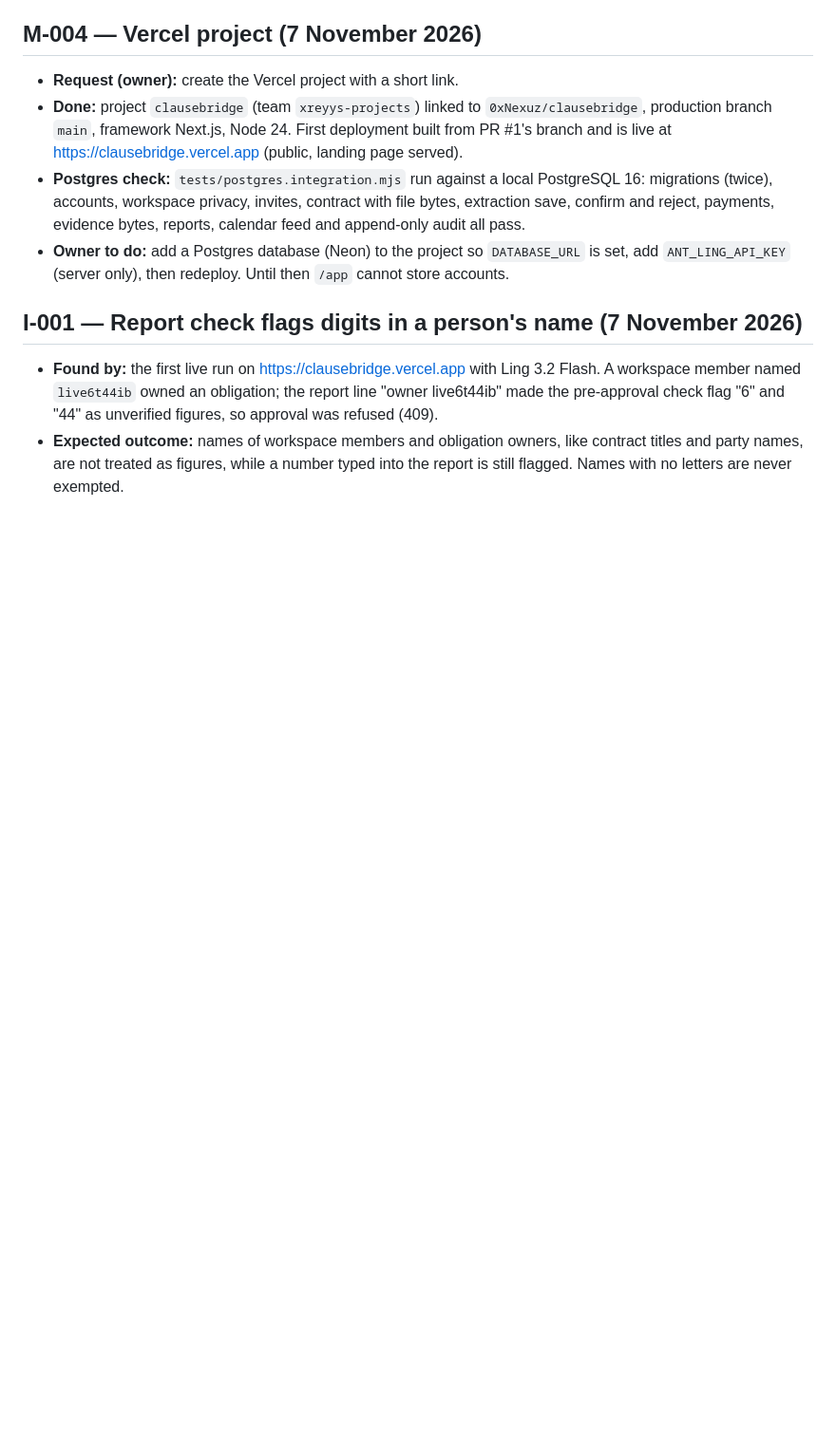
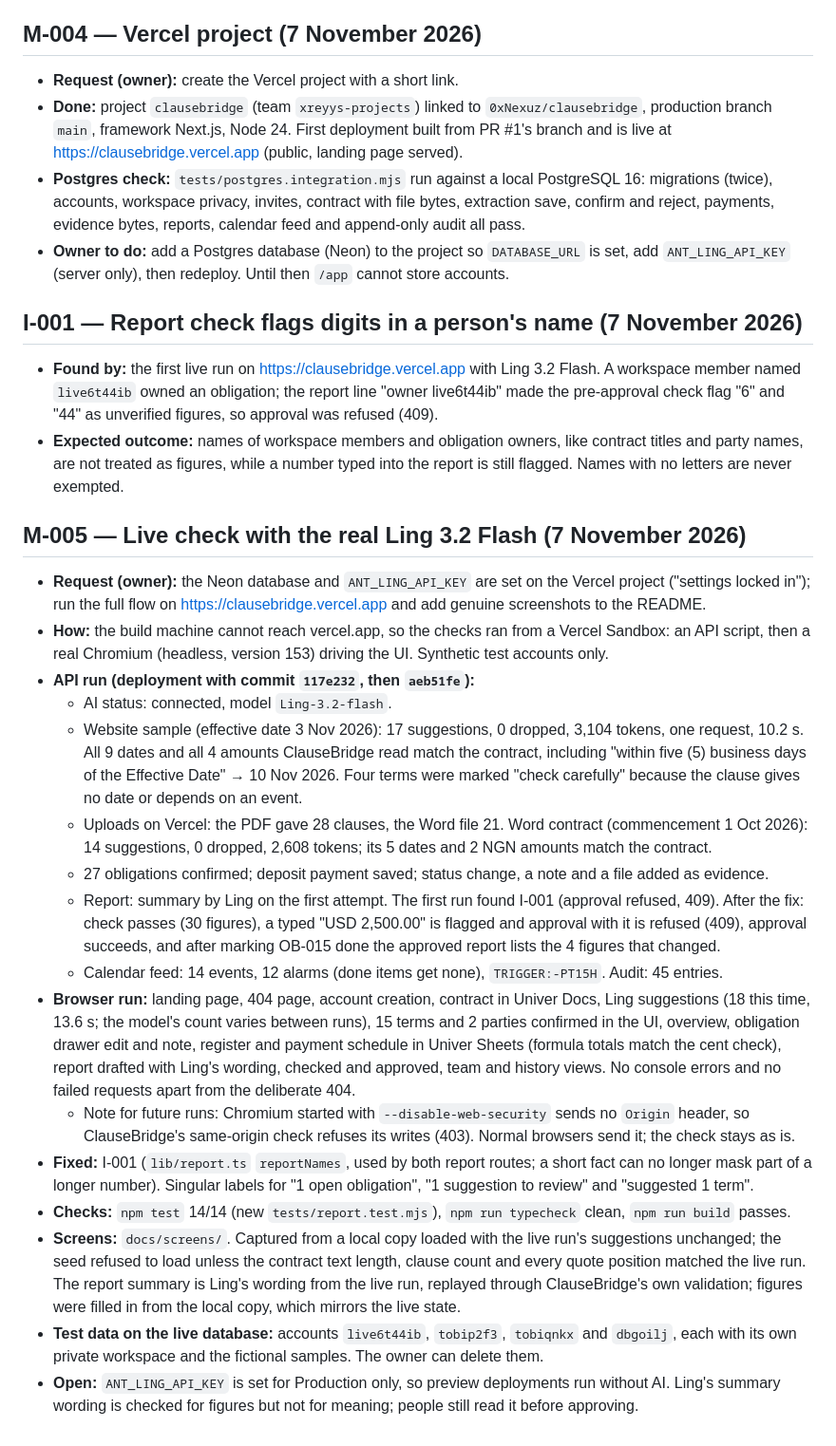
Before and after one commit to 0xNexuz/clausebridge, a Markdown page: docs/BUILD_LEDGER.md, the part around the change. Shown at 95% size. Drawn GitHub-style; blank space fills up the shorter version.

```diff
--- a/docs/BUILD_LEDGER.md
+++ b/docs/BUILD_LEDGER.md
@@ -38,3 +38,21 @@ Append-only record of milestones (M), issues (I) and questions (Q).
 ## I-001 — Report check flags digits in a person's name (7 November 2026)
 - **Found by:** the first live run on https://clausebridge.vercel.app with Ling 3.2 Flash. A workspace member named `live6t44ib` owned an obligation; the report line "owner live6t44ib" made the pre-approval check flag "6" and "44" as unverified figures, so approval was refused (409).
 - **Expected outcome:** names of workspace members and obligation owners, like contract titles and party names, are not treated as figures, while a number typed into the report is still flagged. Names with no letters are never exempted.
+
+## M-005 — Live check with the real Ling 3.2 Flash (7 November 2026)
+- **Request (owner):** the Neon database and `ANT_LING_API_KEY` are set on the Vercel project ("settings locked in"); run the full flow on https://clausebridge.vercel.app and add genuine screenshots to the README.
+- **How:** the build machine cannot reach vercel.app, so the checks ran from a Vercel Sandbox: an API script, then a real Chromium (headless, version 153) driving the UI. Synthetic test accounts only.
+- **API run (deployment with commit `117e232`, then `aeb51fe`):**
+  - AI status: connected, model `Ling-3.2-flash`.
+  - Website sample (effective date 3 Nov 2026): 17 suggestions, 0 dropped, 3,104 tokens, one request, 10.2 s. All 9 dates and all 4 amounts ClauseBridge read match the contract, including "within five (5) business days of the Effective Date" → 10 Nov 2026. Four terms were marked "check carefully" because the clause gives no date or depends on an event.
+  - Uploads on Vercel: the PDF gave 28 clauses, the Word file 21. Word contract (commencement 1 Oct 2026): 14 suggestions, 0 dropped, 2,608 tokens; its 5 dates and 2 NGN amounts match the contract.
+  - 27 obligations confirmed; deposit payment saved; status change, a note and a file added as evidence.
+  - Report: summary by Ling on the first attempt. The first run found I-001 (approval refused, 409). After the fix: check passes (30 figures), a typed "USD 2,500.00" is flagged and approval with it is refused (409), approval succeeds, and after marking OB-015 done the approved report lists the 4 figures that changed.
+  - Calendar feed: 14 events, 12 alarms (done items get none), `TRIGGER:-PT15H`. Audit: 45 entries.
+- **Browser run:** landing page, 404 page, account creation, contract in Univer Docs, Ling suggestions (18 this time, 13.6 s; the model's count varies between runs), 15 terms and 2 parties confirmed in the UI, overview, obligation drawer edit and note, register and payment schedule in Univer Sheets (formula totals match the cent check), report drafted with Ling's wording, checked and approved, team and history views. No console errors and no failed requests apart from the deliberate 404.
+  - Note for future runs: Chromium started with `--disable-web-security` sends no `Origin` header, so ClauseBridge's same-origin check refuses its writes (403). Normal browsers send it; the check stays as is.
+- **Fixed:** I-001 (`lib/report.ts` `reportNames`, used by both report routes; a short fact can no longer mask part of a longer number). Singular labels for "1 open obligation", "1 suggestion to review" and "suggested 1 term".
+- **Checks:** `npm test` 14/14 (new `tests/report.test.mjs`), `npm run typecheck` clean, `npm run build` passes.
+- **Screens:** `docs/screens/`. Captured from a local copy loaded with the live run's suggestions unchanged; the seed refused to load unless the contract text length, clause count and every quote position matched the live run. The report summary is Ling's wording from the live run, replayed through ClauseBridge's own validation; figures were filled in from the local copy, which mirrors the live state.
+- **Test data on the live database:** accounts `live6t44ib`, `tobip2f3`, `tobiqnkx` and `dbgoilj`, each with its own private workspace and the fictional samples. The owner can delete them.
+- **Open:** `ANT_LING_API_KEY` is set for Production only, so preview deployments run without AI. Ling's summary wording is checked for figures but not for meaning; people still read it before approving.
```
Also changed, not shown: README.md (+28 -0 lines), docs/screens/contract-review.jpg (added), docs/screens/landing.jpg (added), docs/screens/obligation.jpg (added), docs/screens/overview.jpg (added), docs/screens/payments.jpg (added), docs/screens/report.jpg (added), 2 other files.
